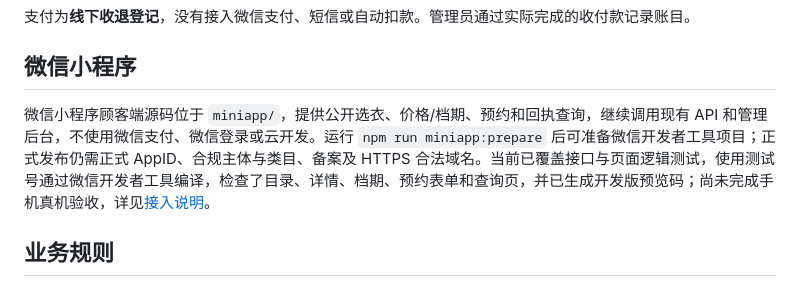
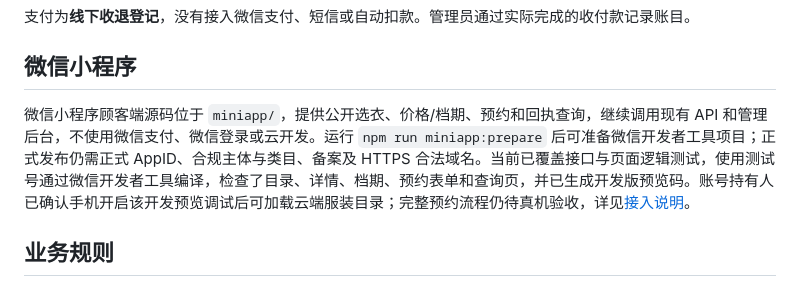
Before and after one commit to sr479/huashan, a Markdown page: README.md, the part around the change. Drawn GitHub-style.

```diff
--- a/README.md
+++ b/README.md
@@ -33,7 +33,7 @@ npm run dev
 
 ## 微信小程序
 
-微信小程序顾客端源码位于 `miniapp/`，提供公开选衣、价格/档期、预约和回执查询，继续调用现有 API 和管理后台，不使用微信支付、微信登录或云开发。运行 `npm run miniapp:prepare` 后可准备微信开发者工具项目；正式发布仍需正式 AppID、合规主体与类目、备案及 HTTPS 合法域名。当前已覆盖接口与页面逻辑测试，使用测试号通过微信开发者工具编译，检查了目录、详情、档期、预约表单和查询页，并已生成开发版预览码；尚未完成手机真机验收，详见[接入说明](docs/微信小程序.md)。
+微信小程序顾客端源码位于 `miniapp/`，提供公开选衣、价格/档期、预约和回执查询，继续调用现有 API 和管理后台，不使用微信支付、微信登录或云开发。运行 `npm run miniapp:prepare` 后可准备微信开发者工具项目；正式发布仍需正式 AppID、合规主体与类目、备案及 HTTPS 合法域名。当前已覆盖接口与页面逻辑测试，使用测试号通过微信开发者工具编译，检查了目录、详情、档期、预约表单和查询页，并已生成开发版预览码。账号持有人已确认手机开启该开发预览调试后可加载云端服装目录；完整预约流程仍待真机验收，详见[接入说明](docs/微信小程序.md)。
 
 ## 业务规则
 
```
Also changed, not shown: docs/微信小程序.md (+3 -1 lines).
